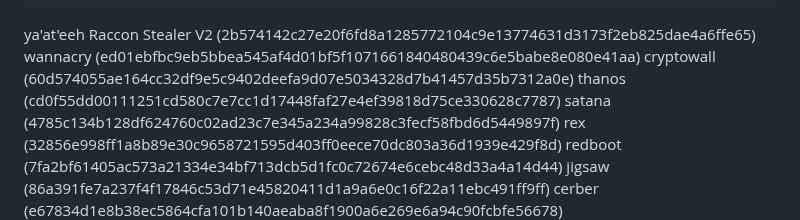
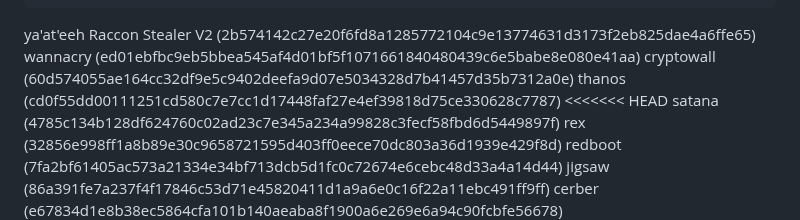
Before and after one commit to UTT-Connole/class-api-IT4200-2025-fall, a Markdown page: README.md, the part around the change. GitHub-like rendering.

Commit message:
new test stuff fixed

```diff
--- a/README.md
+++ b/README.md
@@ -201,6 +201,7 @@ Raccon Stealer V2 (2b574142c27e20f6fd8a1285772104c9e13774631d3173f2eb825dae4a6ff
 wannacry (ed01ebfbc9eb5bbea545af4d01bf5f1071661840480439c6e5babe8e080e41aa)
 cryptowall (60d574055ae164cc32df9e5c9402deefa9d07e5034328d7b41457d35b7312a0e)
 thanos (cd0f55dd00111251cd580c7e7cc1d17448faf27e4ef39818d75ce330628c7787)
+<<<<<<< HEAD
 satana (4785c134b128df624760c02ad23c7e345a234a99828c3fecf58fbd6d5449897f)
 rex (32856e998ff1a8b89e30c9658721595d403ff0eece70dc803a36d1939e429f8d)
 redboot (7fa2bf61405ac573a21334e34bf713dcb5d1fc0c72674e6cebc48d33a4a14d44)
```
